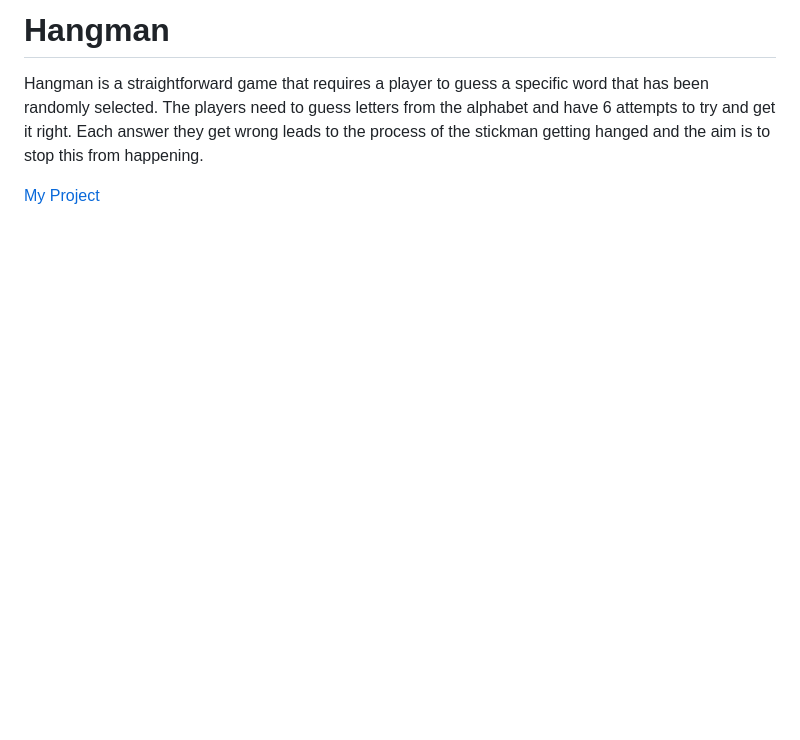
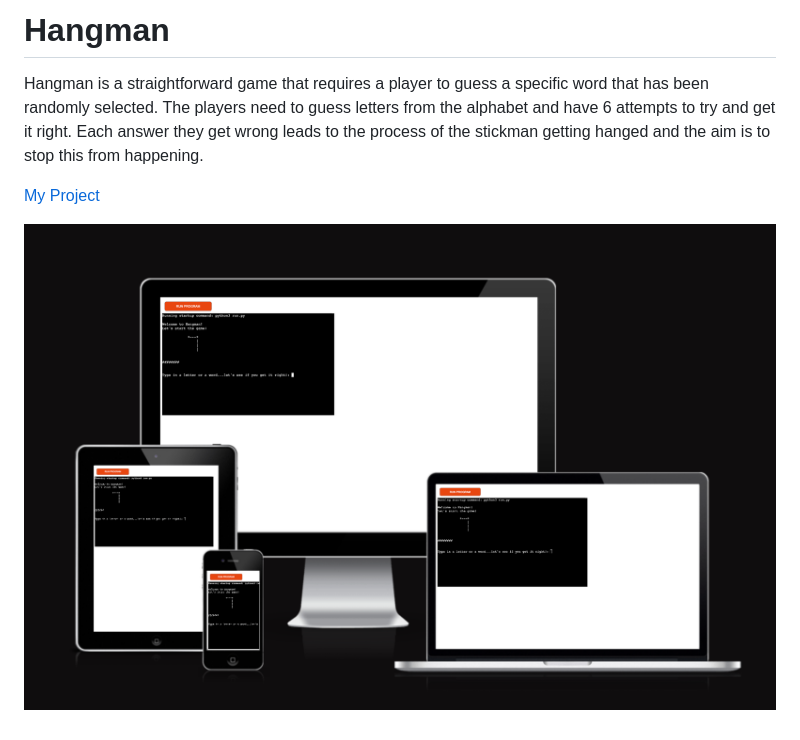
Before and after one commit to dinakidane/guess-number, a Markdown page: README.md, the part around the change. GitHub-like rendering; pictures changed too: images/responsiveness.png (added); blank space fills up the shorter version.

```diff
--- a/README.md
+++ b/README.md
@@ -1,4 +1,4 @@
-# **Hangman**
+# Hangman
 
 Hangman is a straightforward game that requires a player to guess a specific word that has been randomly selected.
  The players need to guess letters from the alphabet and have 6 attempts to try and get it right.
@@ -6,3 +6,5 @@ Each answer they get wrong leads to the process of the stickman getting hanged a
 this from happening.
 
 [My Project](https://hangman-pyth-eee58bb863df.herokuapp.com/)
+
+![Responsive Image](./images/responsiveness.png)
```
Also changed, not shown: 1 other file.
